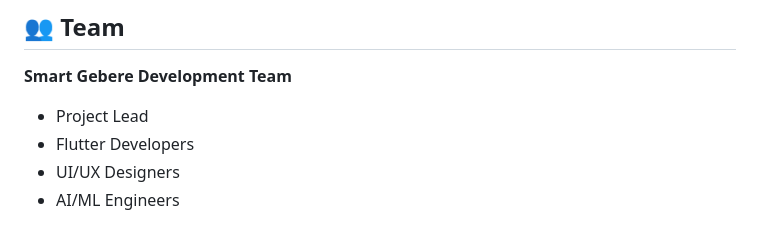
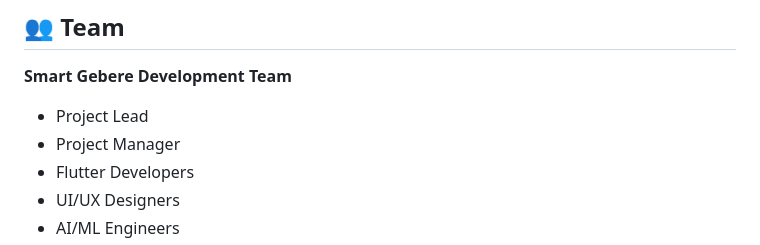
Before and after one commit to Lib1221/Smart_Gebere, a Markdown page: README.md, the part around the change. Drawn GitHub-style.

```diff
--- a/README.md
+++ b/README.md
@@ -1216,6 +1216,7 @@ This project is licensed under the MIT License - see the [LICENSE](LICENSE) file
 **Smart Gebere Development Team**
 
 - Project Lead
+- Project Manager
 - Flutter Developers
 - UI/UX Designers
 - AI/ML Engineers
```
